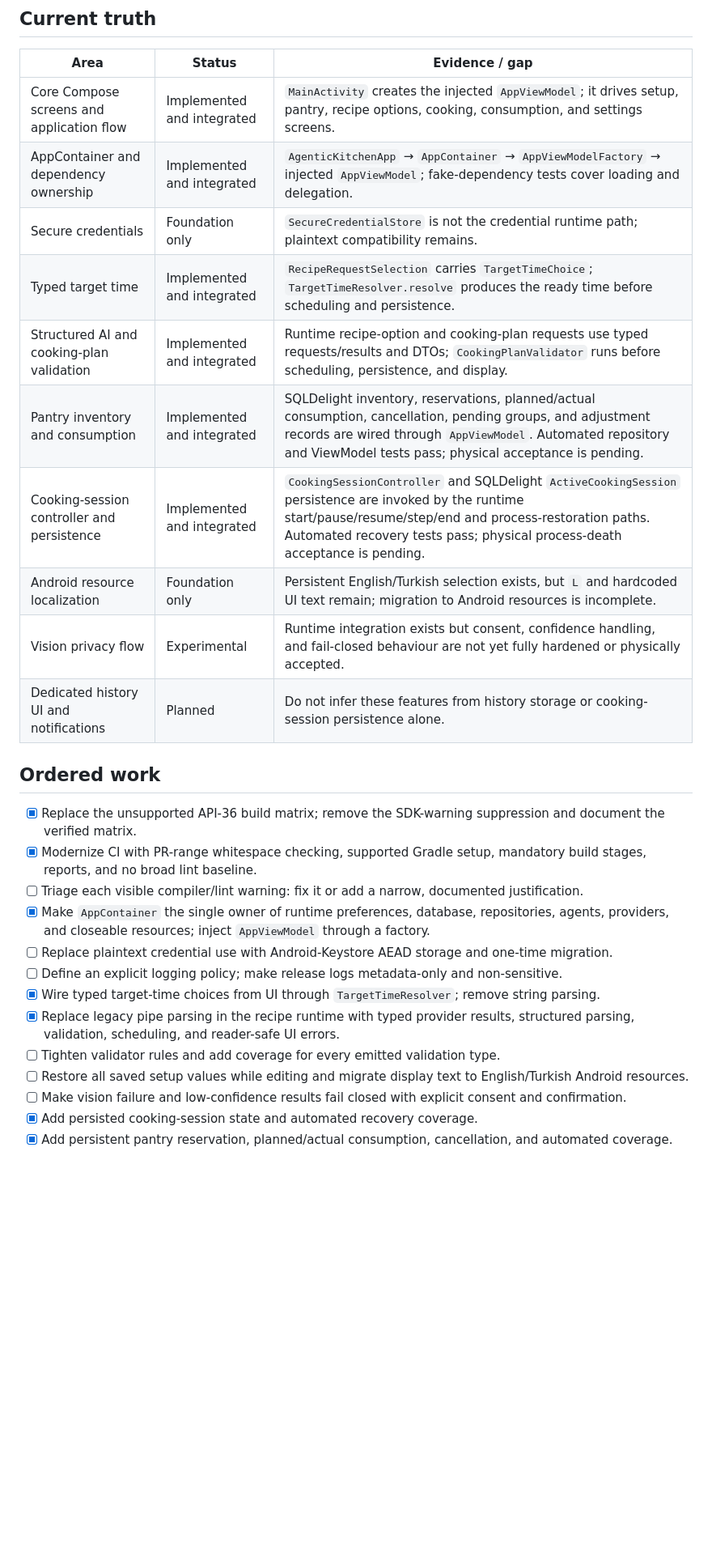
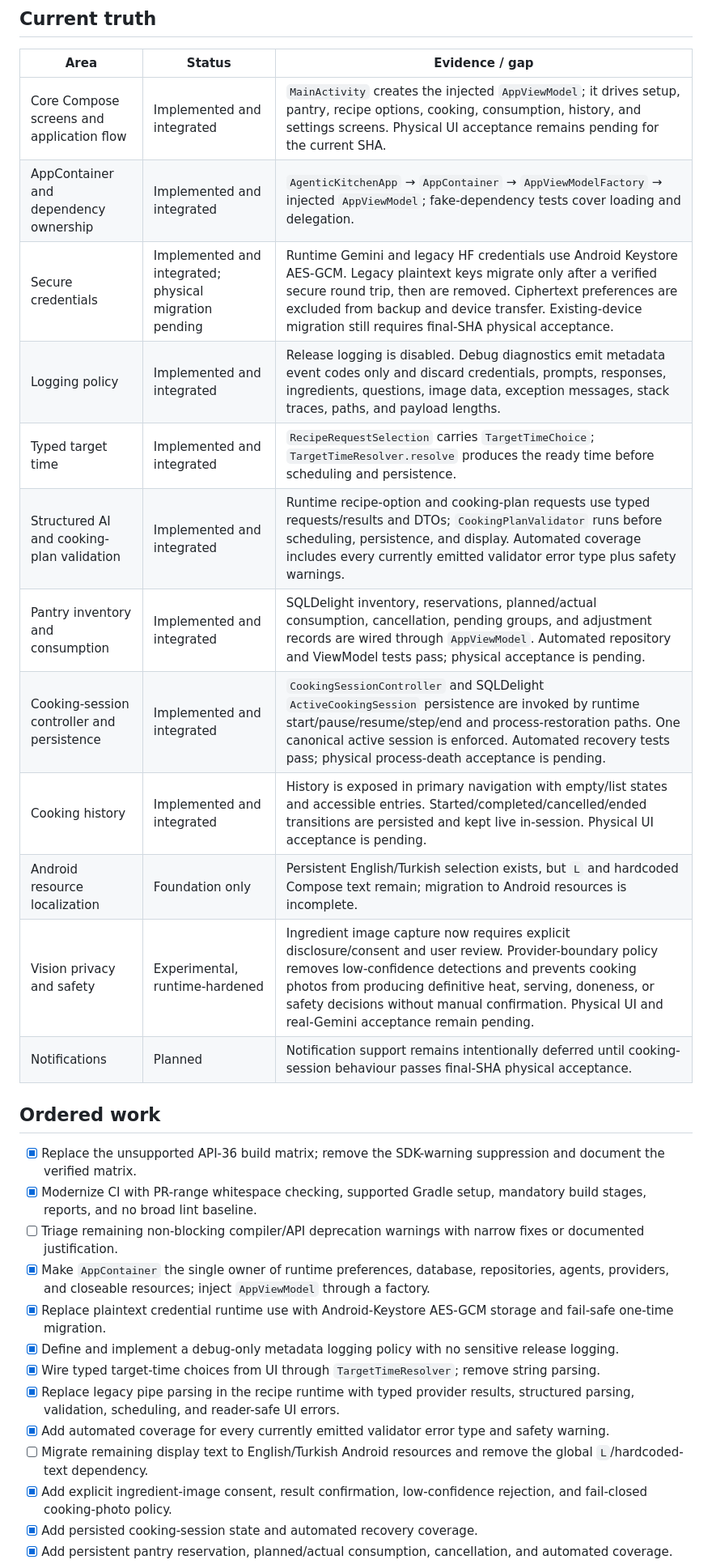
Before and after one commit to chaglaruk/AgenticKitchen, a Markdown page: docs/IMPLEMENTATION_PLAN.md, the part around one of its changes. Shown at 81% size. Drawn GitHub-style; blank space fills up the shorter version.

Commit message:
docs: reconcile security history and vision roadmap

```diff
--- a/docs/IMPLEMENTATION_PLAN.md
+++ b/docs/IMPLEMENTATION_PLAN.md
@@ -6,29 +6,31 @@ Status terms are strict: **Implemented and integrated** means a production entry
 
 | Area | Status | Evidence / gap |
 |---|---|---|
-| Core Compose screens and application flow | Implemented and integrated | `MainActivity` creates the injected `AppViewModel`; it drives setup, pantry, recipe options, cooking, consumption, and settings screens. |
+| Core Compose screens and application flow | Implemented and integrated | `MainActivity` creates the injected `AppViewModel`; it drives setup, pantry, recipe options, cooking, consumption, history, and settings screens. Physical UI acceptance remains pending for the current SHA. |
 | AppContainer and dependency ownership | Implemented and integrated | `AgenticKitchenApp` → `AppContainer` → `AppViewModelFactory` → injected `AppViewModel`; fake-dependency tests cover loading and delegation. |
-| Secure credentials | Foundation only | `SecureCredentialStore` is not the credential runtime path; plaintext compatibility remains. |
+| Secure credentials | Implemented and integrated; physical migration pending | Runtime Gemini and legacy HF credentials use Android Keystore AES-GCM. Legacy plaintext keys migrate only after a verified secure round trip, then are removed. Ciphertext preferences are excluded from backup and device transfer. Existing-device migration still requires final-SHA physical acceptance. |
+| Logging policy | Implemented and integrated | Release logging is disabled. Debug diagnostics emit metadata event codes only and discard credentials, prompts, responses, ingredients, questions, image data, exception messages, stack traces, paths, and payload lengths. |
 | Typed target time | Implemented and integrated | `RecipeRequestSelection` carries `TargetTimeChoice`; `TargetTimeResolver.resolve` produces the ready time before scheduling and persistence. |
-| Structured AI and cooking-plan validation | Implemented and integrated | Runtime recipe-option and cooking-plan requests use typed requests/results and DTOs; `CookingPlanValidator` runs before scheduling, persistence, and display. |
+| Structured AI and cooking-plan validation | Implemented and integrated | Runtime recipe-option and cooking-plan requests use typed requests/results and DTOs; `CookingPlanValidator` runs before scheduling, persistence, and display. Automated coverage includes every currently emitted validator error type plus safety warnings. |
 | Pantry inventory and consumption | Implemented and integrated | SQLDelight inventory, reservations, planned/actual consumption, cancellation, pending groups, and adjustment records are wired through `AppViewModel`. Automated repository and ViewModel tests pass; physical acceptance is pending. |
-| Cooking-session controller and persistence | Implemented and integrated | `CookingSessionController` and SQLDelight `ActiveCookingSession` persistence are invoked by the runtime start/pause/resume/step/end and process-restoration paths. Automated recovery tests pass; physical process-death acceptance is pending. |
-| Android resource localization | Foundation only | Persistent English/Turkish selection exists, but `L` and hardcoded UI text remain; migration to Android resources is incomplete. |
-| Vision privacy flow | Experimental | Runtime integration exists but consent, confidence handling, and fail-closed behaviour are not yet fully hardened or physically accepted. |
-| Dedicated history UI and notifications | Planned | Do not infer these features from history storage or cooking-session persistence alone. |
+| Cooking-session controller and persistence | Implemented and integrated | `CookingSessionController` and SQLDelight `ActiveCookingSession` persistence are invoked by runtime start/pause/resume/step/end and process-restoration paths. One canonical active session is enforced. Automated recovery tests pass; physical process-death acceptance is pending. |
+| Cooking history | Implemented and integrated | History is exposed in primary navigation with empty/list states and accessible entries. Started/completed/cancelled/ended transitions are persisted and kept live in-session. Physical UI acceptance is pending. |
+| Android resource localization | Foundation only | Persistent English/Turkish selection exists, but `L` and hardcoded Compose text remain; migration to Android resources is incomplete. |
+| Vision privacy and safety | Experimental, runtime-hardened | Ingredient image capture now requires explicit disclosure/consent and user review. Provider-boundary policy removes low-confidence detections and prevents cooking photos from producing definitive heat, serving, doneness, or safety decisions without manual confirmation. Physical UI and real-Gemini acceptance remain pending. |
+| Notifications | Planned | Notification support remains intentionally deferred until cooking-session behaviour passes final-SHA physical acceptance. |
 
 ## Ordered work
 
 - [x] Replace the unsupported API-36 build matrix; remove the SDK-warning suppression and document the verified matrix.
 - [x] Modernize CI with PR-range whitespace checking, supported Gradle setup, mandatory build stages, reports, and no broad lint baseline.
-- [ ] Triage each visible compiler/lint warning: fix it or add a narrow, documented justification.
+- [ ] Triage remaining non-blocking compiler/API deprecation warnings with narrow fixes or documented justification.
 - [x] Make `AppContainer` the single owner of runtime preferences, database, repositories, agents, providers, and closeable resources; inject `AppViewModel` through a factory.
-- [ ] Replace plaintext credential use with Android-Keystore AEAD storage and one-time migration.
-- [ ] Define an explicit logging policy; make release logs metadata-only and non-sensitive.
+- [x] Replace plaintext credential runtime use with Android-Keystore AES-GCM storage and fail-safe one-time migration.
+- [x] Define and implement a debug-only metadata logging policy with no sensitive release logging.
 - [x] Wire typed target-time choices from UI through `TargetTimeResolver`; remove string parsing.
 - [x] Replace legacy pipe parsing in the recipe runtime with typed provider results, structured parsing, validation, scheduling, and reader-safe UI errors.
-- [ ] Tighten validator rules and add coverage for every emitted validation type.
-- [ ] Restore all saved setup values while editing and migrate display text to English/Turkish Android resources.
-- [ ] Make vision failure and low-confidence results fail closed with explicit consent and confirmation.
+- [x] Add automated coverage for every currently emitted validator error type and safety warning.
+- [ ] Migrate remaining display text to English/Turkish Android resources and remove the global `L`/hardcoded-text dependency.
+- [x] Add explicit ingredient-image consent, result confirmation, low-confidence rejection, and fail-closed cooking-photo policy.
 - [x] Add persisted cooking-session state and automated recovery coverage.
 - [x] Add persistent pantry reservation, planned/actual consumption, cancellation, and automated coverage.
```
Also changed, not shown: other parts of docs/IMPLEMENTATION_PLAN.md (+18 -4 lines).
